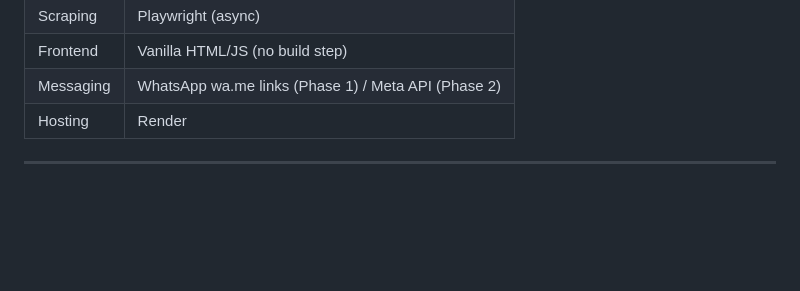
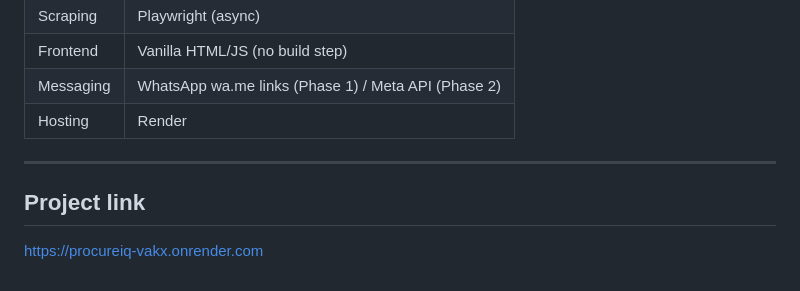
Before and after one commit to Ankit-Yadav-03/ProcureIQ, a Markdown page: README.md, the part around the change. Rendered like a GitHub page; blank space fills up the shorter version.

```diff
--- a/README.md
+++ b/README.md
@@ -352,3 +352,7 @@ Quick summary:
 | Hosting | Render |
 
 ---
+
+## Project link
+
+https://procureiq-vakx.onrender.com
```
